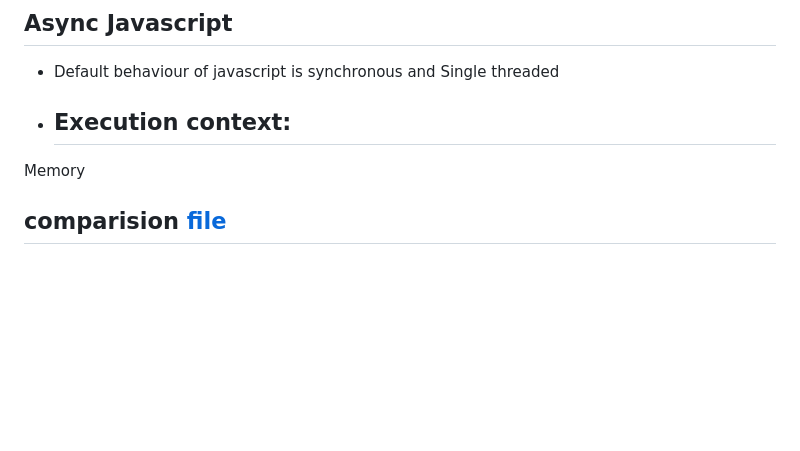
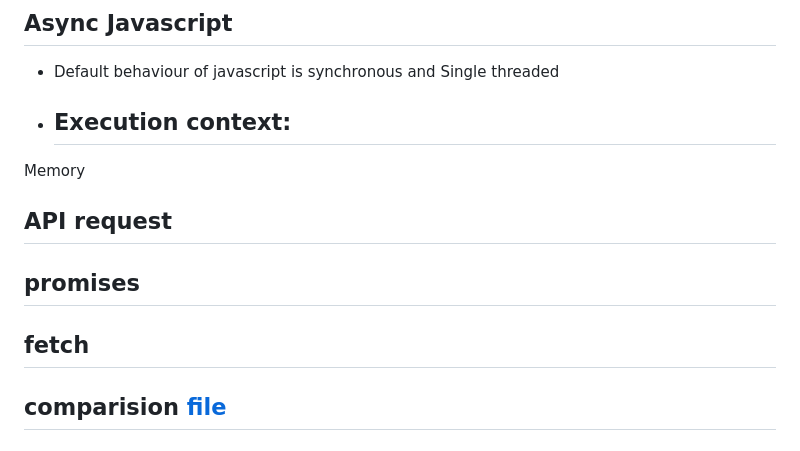
Before and after one commit to rahulrameshwarsharma/javascript, a Markdown page: notes/sequencial/hitesh.md, the part around the change. Drawn GitHub-style; blank space fills up the shorter version.

Commit message:
adding advance javascript concepts

```diff
--- a/notes/sequencial/hitesh.md
+++ b/notes/sequencial/hitesh.md
@@ -123,6 +123,11 @@
     -
 Memory
 
+## API request
+
+## promises
+
+## fetch
 
 
 
```
